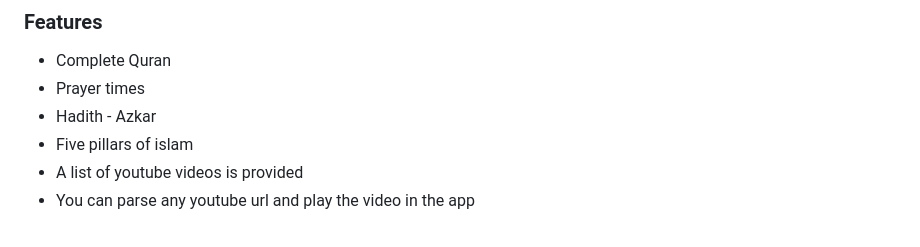
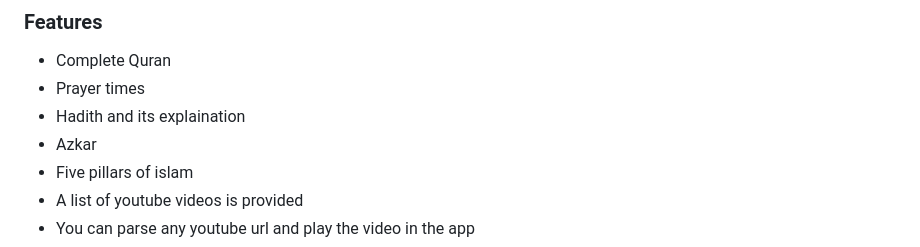
Before and after one commit to mo7amedaliEbaid/islamic, a Markdown page: README.md, the part around the change. GitHub-like rendering.

```diff
--- a/README.md
+++ b/README.md
@@ -15,8 +15,8 @@ This is a flutter Islamic App with Complete Quran, Prayer times Api, Hadith, Azk
 ### Features
 - Complete Quran
 - Prayer times
-- Hadith
--️ Azkar
+- Hadith and its explaination
+- Azkar
 - Five pillars of islam
 - A list of youtube videos is provided
 - You can parse any youtube url and play the video in the app
```
